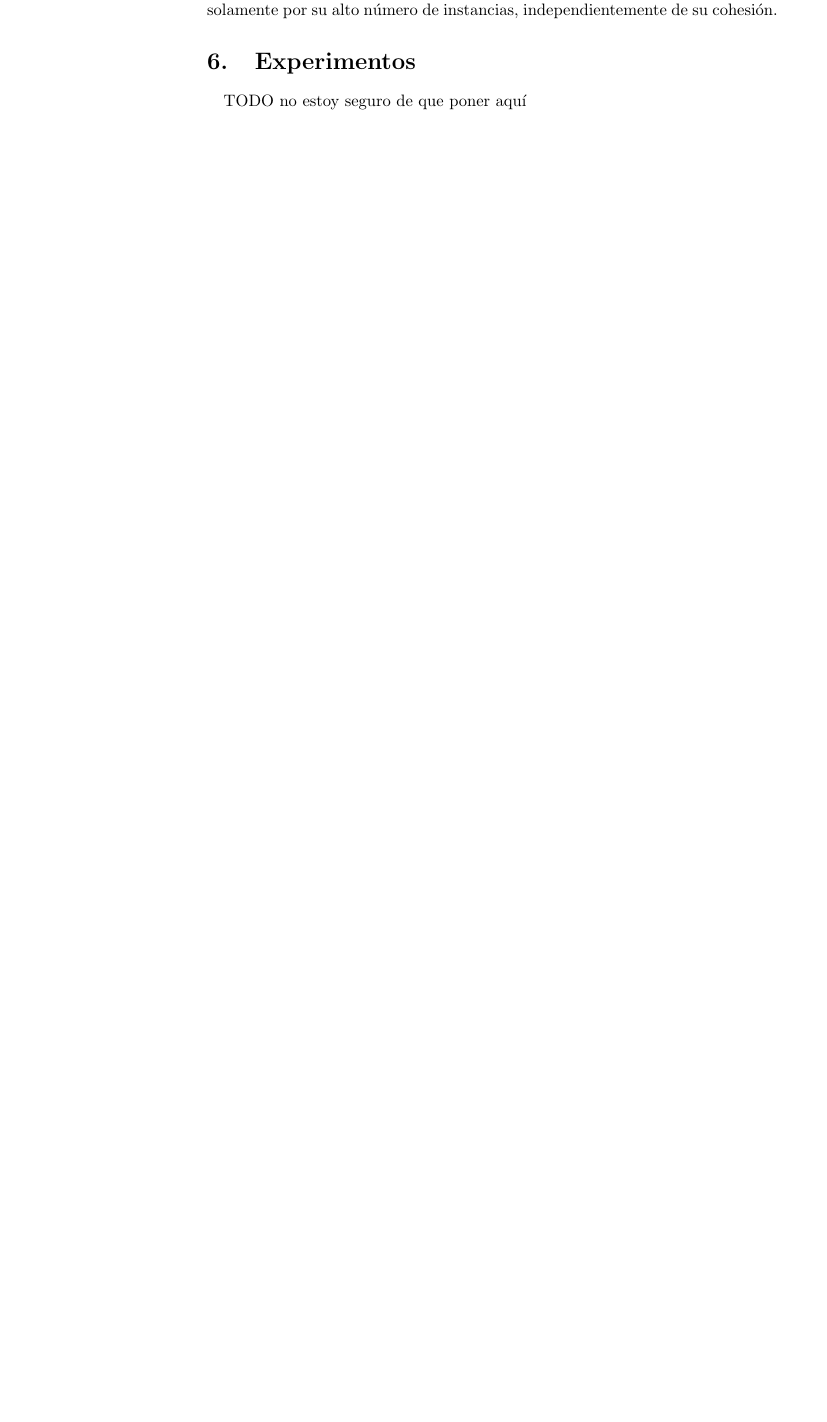
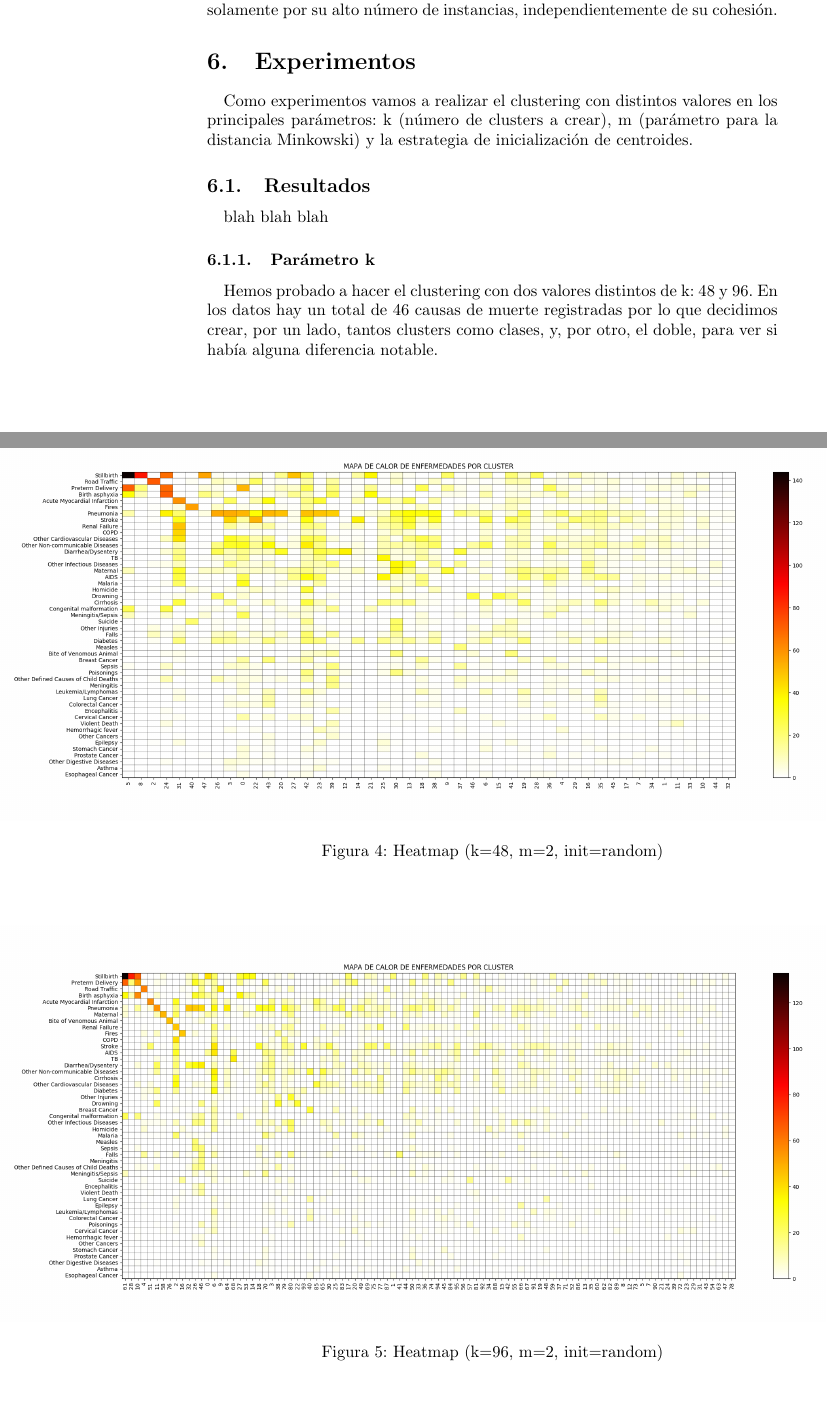
Before and after one commit to AnderRasoVazquez/MD-Proyect, a LaTeX document (documentation/borrador_memoria.tex): part of page 9 of 9 before the commit and two parts of pages 9 and 10 of 12 after it, the two joined at a grey line, cut so that both start at the same text, the shorter picture padded with empty space. Compiled offline with pdfLaTeX.

Commit message:
added more to the documentation

```diff
--- a/documentation/borrador_memoria.tex
+++ b/documentation/borrador_memoria.tex
@@ -193,5 +193,24 @@
 
 \section{Experimentos}
 	\paragraph{}
-	#TODO no estoy seguro de que poner aquí
-%\section{Resultados}
+	Como experimentos vamos a realizar el clustering con distintos valores en los principales parámetros: k (número de clusters a crear), m (parámetro para la distancia Minkowski) y la estrategia de inicialización de centroides.
+
+	\subsection{Resultados}
+	\paragraph{}
+	blah blah blah
+
+	\subsubsection{Parámetro k}
+	\paragraph{}
+	Hemos probado a hacer el clustering con dos valores distintos de k: 48 y 96. En los datos hay un total de 46 causas de muerte registradas por lo que decidimos crear, por un lado, tantos clusters como clases, y, por otro, el doble, para ver si había alguna diferencia notable.
+	\begin{figure}
+		\centering
+		\makebox[\columnwidth]{\includegraphics[width=\paperwidth]{figures/heatmap_k48_m2_initrandom.png}}
+		\caption{Heatmap (k=48, m=2, init=random)}
+		\label{fig:htm_48_2_random}
+	\end{figure}
+	\begin{figure}
+		\centering
+		\makebox[\columnwidth]{\includegraphics[width=\paperwidth]{figures/heatmap_k96_m2_initrandom.png}}
+		\caption{Heatmap (k=96, m=2, init=random)}
+		\label{fig:htm_96_2_random}
+	\end{figure}
```
Also changed, not shown: documentation/borrador_memoria.pdf, documentation/figures/heatmap_k48_m2_initrandom.png (added), documentation/figures/heatmap_k96_m2_init2k.png (added), documentation/figures/heatmap_k96_m2_initrandom.png (added), documentation/figures/heatmap_k96_m4_init2k.png (added), documentation/figures/heatmap_k96_m4_initrandom.png (added), documentation/figures/sse_avg_plot_k48_m2_initrandom.png (added), documentation/figures/sse_avg_plot_k96_m2_init2k.png (added), documentation/figures/sse_avg_plot_k96_m2_initrandom.png (added), documentation/figures/sse_avg_plot_k96_m4_init2k.png (added), documentation/figures/sse_avg_plot_k96_m4_initrandom.png (added), documentation/figures/sse_plot_k48_m2_initrandom.png (added), documentation/figures/sse_plot_k96_m2_init2k.png (added), documentation/figures/sse_plot_k96_m2_initrandom.png (added), 3 more files, 4 other files.
